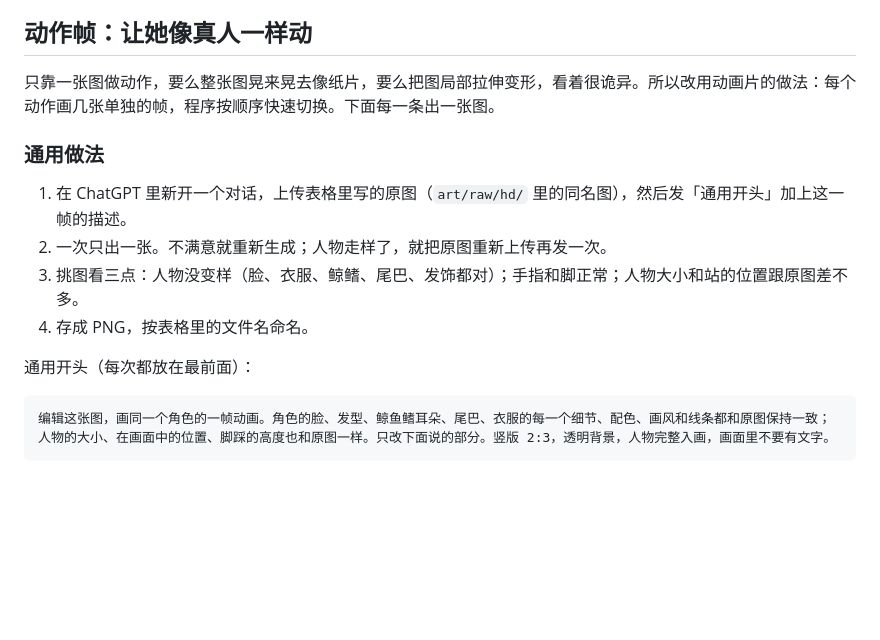
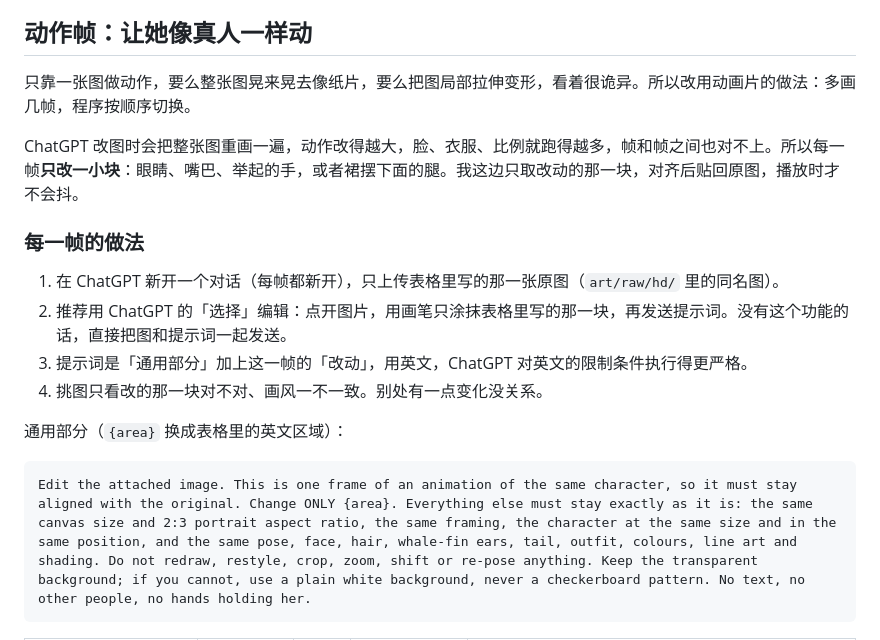
Before and after one commit to HuaiYue1/DeepSeek-Pet, a Markdown page: art/prompts.md, the part around one of its changes. Drawn GitHub-style; blank space fills up the shorter version.

````diff
--- a/art/prompts.md
+++ b/art/prompts.md
@@ -56,18 +56,20 @@ AI 画中文字经常出错，所以牌子、气泡里的字都留空，之后
 
 ## 动作帧：让她像真人一样动
 
-只靠一张图做动作，要么整张图晃来晃去像纸片，要么把图局部拉伸变形，看着很诡异。所以改用动画片的做法：每个动作画几张单独的帧，程序按顺序快速切换。下面每一条出一张图。
+只靠一张图做动作，要么整张图晃来晃去像纸片，要么把图局部拉伸变形，看着很诡异。所以改用动画片的做法：多画几帧，程序按顺序切换。
 
-### 通用做法
+ChatGPT 改图时会把整张图重画一遍，动作改得越大，脸、衣服、比例就跑得越多，帧和帧之间也对不上。所以每一帧**只改一小块**：眼睛、嘴巴、举起的手，或者裙摆下面的腿。我这边只取改动的那一块，对齐后贴回原图，播放时才不会抖。
 
-1. 在 ChatGPT 里新开一个对话，上传表格里写的原图（`art/raw/hd/` 里的同名图），然后发「通用开头」加上这一帧的描述。
-2. 一次只出一张。不满意就重新生成；人物走样了，就把原图重新上传再发一次。
-3. 挑图看三点：人物没变样（脸、衣服、鲸鳍、尾巴、发饰都对）；手指和脚正常；人物大小和站的位置跟原图差不多。
-4. 存成 PNG，按表格里的文件名命名。
+### 每一帧的做法
 
-通用开头（每次都放在最前面）：
+1. 在 ChatGPT 新开一个对话（每帧都新开），只上传表格里写的那一张原图（`art/raw/hd/` 里的同名图）。
+2. 推荐用 ChatGPT 的「选择」编辑：点开图片，用画笔只涂抹表格里写的那一块，再发送提示词。没有这个功能的话，直接把图和提示词一起发送。
+3. 提示词是「通用部分」加上这一帧的「改动」，用英文，ChatGPT 对英文的限制条件执行得更严格。
+4. 挑图只看改的那一块对不对、画风一不一致。别处有一点变化没关系。
+
+通用部分（`{area}` 换成表格里的英文区域）：
 
 ```
-编辑这张图，画同一个角色的一帧动画。角色的脸、发型、鲸鱼鳍耳朵、尾巴、衣服的每一个细节、配色、画风和线条都和原图保持一致；人物的大小、在画面中的位置、脚踩的高度也和原图一样。只改下面说的部分。竖版 2:3，透明背景，人物完整入画，画面里不要有文字。
+Edit the attached image. This is one frame of an animation of the same character, so it must stay aligned with the original. Change ONLY {area}. Everything else must stay exactly as it is: the same canvas size and 2:3 portrait aspect ratio, the same framing, the character at the same size and in the same position, and the same pose, face, hair, whale-fin ears, tail, outfit, colours, line art and shading. Do not redraw, restyle, crop, zoom, shift or re-pose anything. Keep the transparent background; if you cannot, use a plain white background, never a checkerboard pattern. No text, no other people, no hands holding her.
 ```
 
````
Also changed, not shown: other parts of art/prompts.md (+14 -89 lines).
